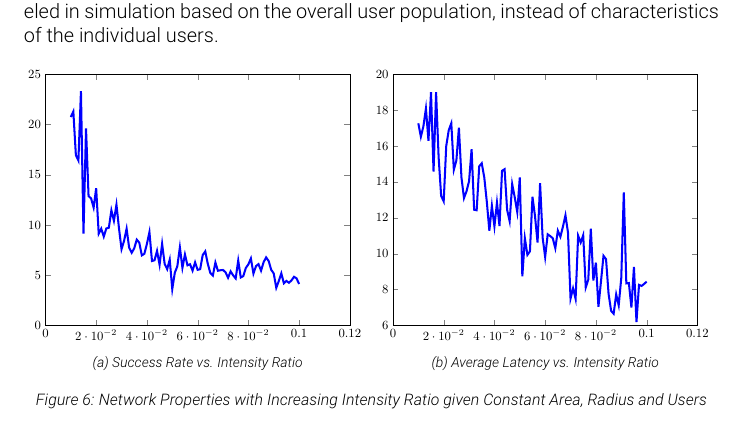
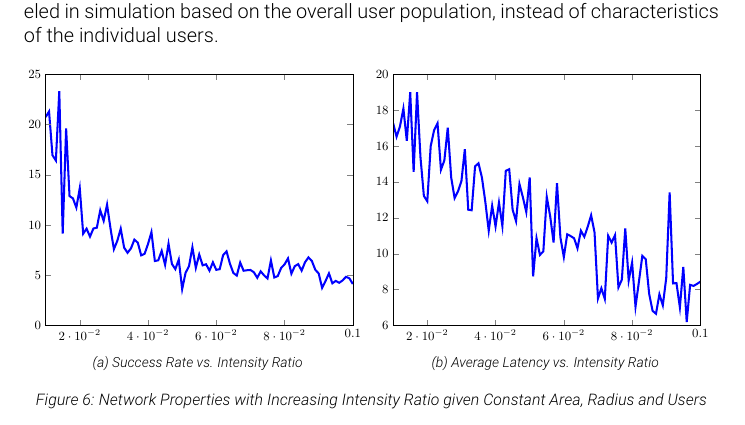
Before and after one commit to fubuloubu/ad-hoc-networking, a LaTeX document (documentation/Final-Report.tex, which reads documentation/varintensity-average-latency-graph.tex): part of page 9 of 12, cut so that both start at the same text. Compiled offline with pdfLaTeX.

Commit message:
Changed x-axis span so no extra space appears

```diff
--- a/documentation/varintensity-average-latency-graph.tex
+++ b/documentation/varintensity-average-latency-graph.tex
@@ -1,7 +1,7 @@
 \begin{tikzpicture}
 
 \begin{axis}[
-xmin=0, xmax=0.12,
+xmin=0.01, xmax=0.1,
 ymin=6, ymax=20,
 axis on top
 ]
```
Also changed, not shown: documentation/varintensity-success-rate-graph.tex (+1 -1 lines).
